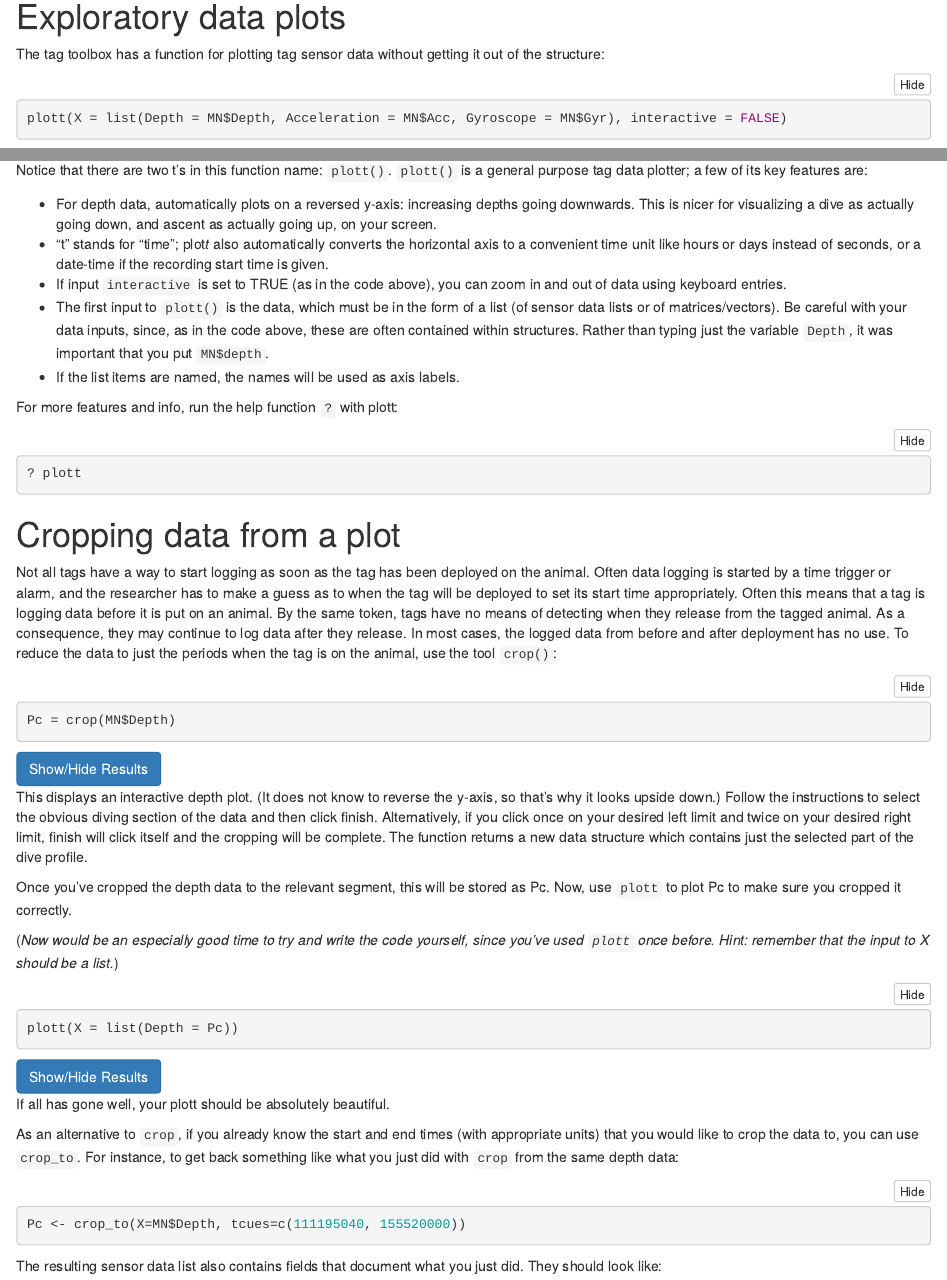
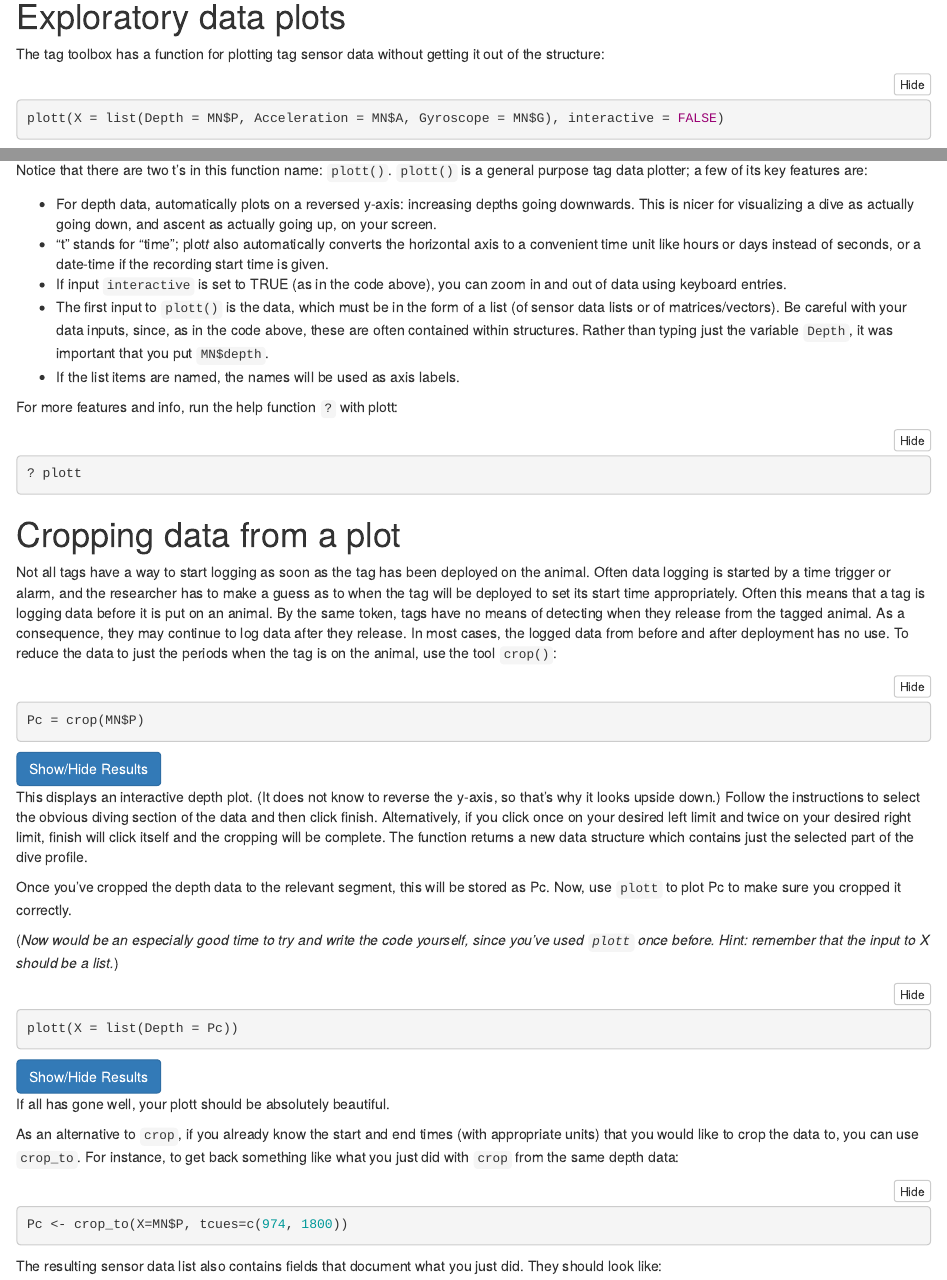
Before and after one commit to animaltags/tagtools_r, an R Markdown document (vignettes/plots-and-cropping.Rmd): the page in a window 1100 px wide, from 800 px down, and a second part further down, joined at a grey line. Rendered offline with R 4.5, knitr and Pandoc, with nearby package versions; folded parts are opened; some code elsewhere in the file could not run offline.

Commit message:
fix package

````diff
--- a/vignettes/plots-and-cropping.Rmd
+++ b/vignettes/plots-and-cropping.Rmd
@@ -44,7 +44,7 @@ MN <- load_nc(cats_file_path)
 The tag toolbox has a function for plotting tag sensor data without getting it out of the structure:
 
 ```{r, eval=FALSE, echo = TRUE}
-plott(X = list(Depth = MN$Depth, Acceleration = MN$Acc, Gyroscope = MN$Gyr), interactive = FALSE)
+plott(X = list(Depth = MN$P, Acceleration = MN$A, Gyroscope = MN$G), interactive = FALSE)
 ```
 
 <button class="btn btn-primary" data-toggle="collapse" data-target="#plott1"> Show/Hide Results </button>
@@ -74,7 +74,7 @@ For more features and info, run the help function `?` with plott:
 Not all tags have a way to start logging as soon as the tag has been deployed on the animal. Often data logging is started by a time trigger or alarm, and the researcher has to make a guess as to when the tag will be deployed to set its start time appropriately.  Often this means that a tag is logging data before it is put on an animal. By the same token, tags have no means of detecting when they release from the tagged  animal. As a consequence, they may continue to log data after they release. In most cases, the logged data from before and after deployment has no use. To reduce the data to just the periods when the tag is on the animal, use the tool `crop()`:
 
 ```{r, echo = TRUE, eval=FALSE}
-Pc = crop(MN$Depth)
+Pc = crop(MN$P)
 ```
 
 <button class="btn btn-primary" data-toggle="collapse" data-target="#crop1"> Show/Hide Results </button>
@@ -99,7 +99,7 @@ plott(X = list(Depth = Pc))
 <button class="btn btn-primary" data-toggle="collapse" data-target="#plott2"> Show/Hide Results </button>
 <div id="plott2" class="collapse">
 ```{r, eval = TRUE, echo = FALSE}
-Pc <- crop_to(X=MN$Depth, tcues=c(111195040, 155520000))
+Pc <- crop_to(X=MN$P, tcues=c(974,1800))
 plott(X=list(Depth = Pc))
 ```
 
@@ -110,7 +110,7 @@ If all has gone well, your plott should be absolutely beautiful.
 As an alternative to `crop`, if you already know the start and end times (with appropriate units) that you would like to crop the data to, you can use `crop_to`. For instance, to get back something like what you just did with `crop` from the same depth data:
 
 ```{r, echo=TRUE, eval = FALSE}
-Pc <- crop_to(X=MN$Depth, tcues=c(111195040, 155520000))
+Pc <- crop_to(X=MN$P, tcues=c(974, 1800))
 ```
 
 The resulting sensor data list also contains fields that document what you just did. They should look like:
````
Also changed, not shown: R/comp_filt.R (+1 -1 lines), R/depth_rate.R (+1 -0 lines), R/detect_peaks.R (+1 -1 lines), R/draw_axis.R (+1 -0 lines), vignettes/TagTools.Rmd (+2 -1 lines), 2 other files.
